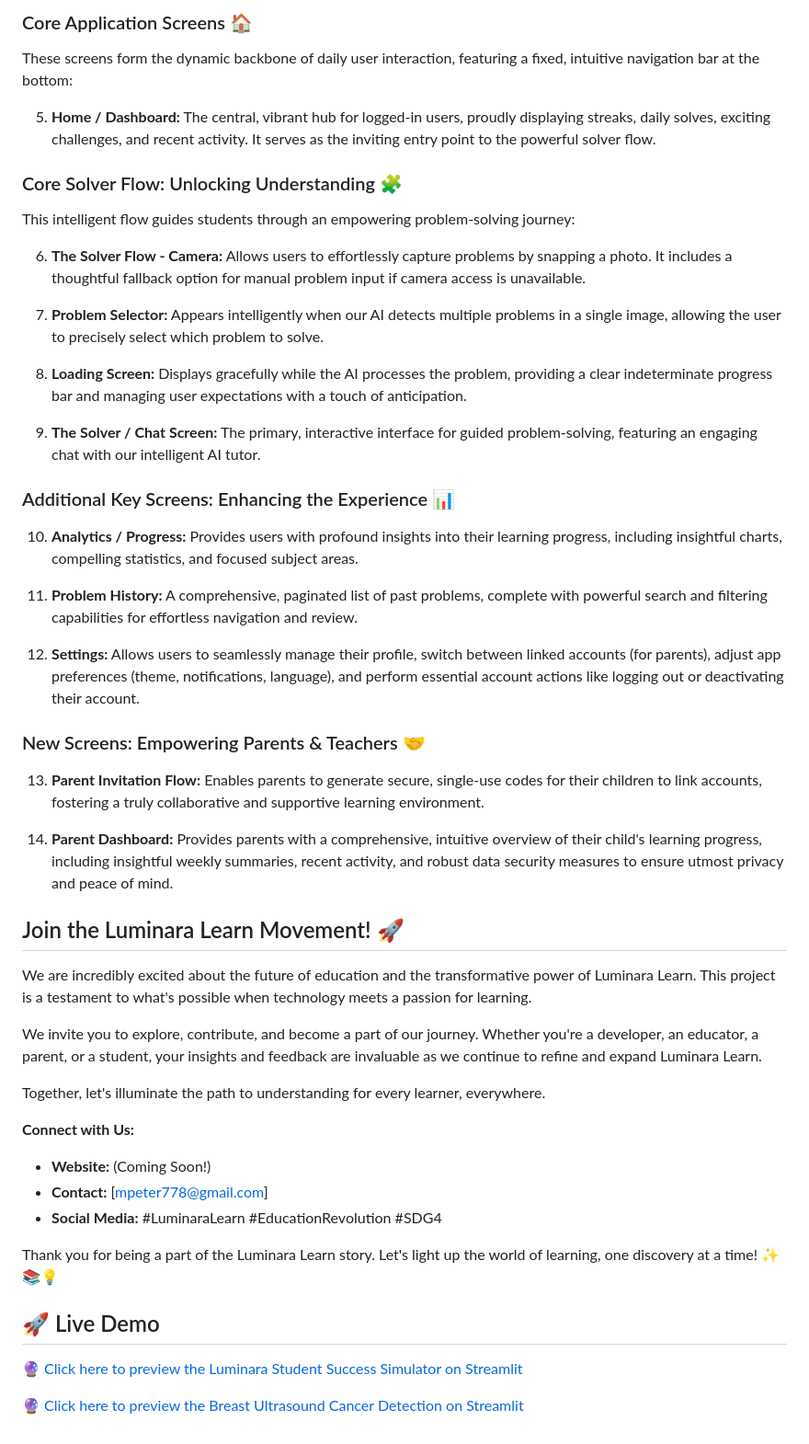
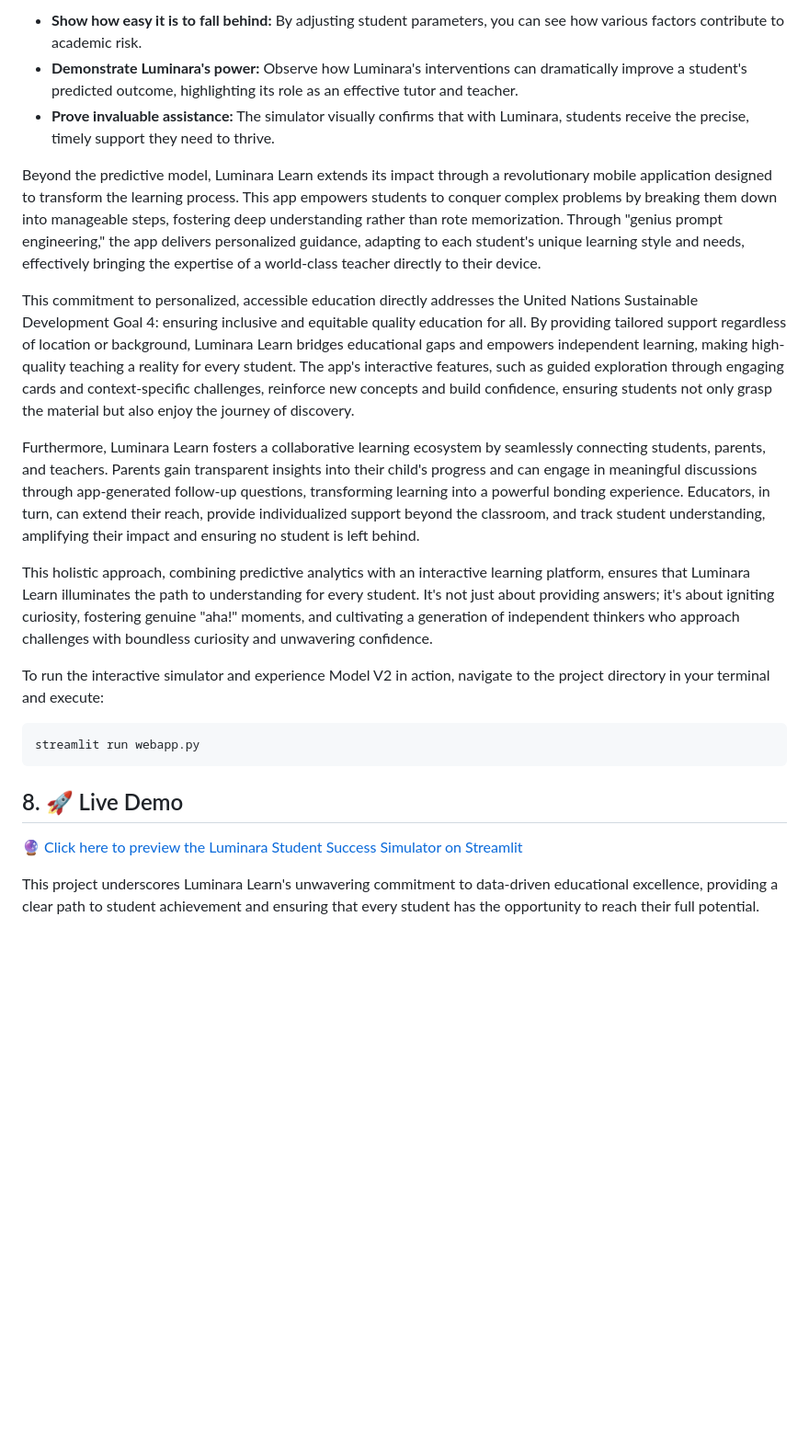
Before and after one commit to MachFrum/Final-Project-week-8-AI-, a Markdown page: README.md, the part around one of its changes. Shown at 92% size. Drawn GitHub-style; blank space fills up the shorter version.

````diff
--- a/README.md
+++ b/README.md
@@ -102,53 +104,25 @@ The Luminara Learn application is meticulously designed to provide an intuitive,
 
-### Core Application Screens 🏠
+*   **Show how easy it is to fall behind:** By adjusting student parameters, you can see how various factors contribute to academic risk.
+*   **Demonstrate Luminara's power:** Observe how Luminara's interventions can dramatically improve a student's predicted outcome, highlighting its role as an effective tutor and teacher.
+*   **Prove invaluable assistance:** The simulator visually confirms that with Luminara, students receive the precise, timely support they need to thrive.
 
-These screens form the dynamic backbone of daily user interaction, featuring a fixed, intuitive navigation bar at the bottom:
+Beyond the predictive model, Luminara Learn extends its impact through a revolutionary mobile application designed to transform the learning process. This app empowers students to conquer complex problems by breaking them down into manageable steps, fostering deep understanding rather than rote memorization. Through "genius prompt engineering," the app delivers personalized guidance, adapting to each student's unique learning style and needs, effectively bringing the expertise of a world-class teacher directly to their device.
 
-5.  **Home / Dashboard:** The central, vibrant hub for logged-in users, proudly displaying streaks, daily solves, exciting challenges, and recent activity. It serves as the inviting entry point to the powerful solver flow.
+This commitment to personalized, accessible education directly addresses the United Nations Sustainable Development Goal 4: ensuring inclusive and equitable quality education for all. By providing tailored support regardless of location or background, Luminara Learn bridges educational gaps and empowers independent learning, making high-quality teaching a reality for every student. The app's interactive features, such as guided exploration through engaging cards and context-specific challenges, reinforce new concepts and build confidence, ensuring students not only grasp the material but also enjoy the journey of discovery.
 
-### Core Solver Flow: Unlocking Understanding 🧩
+Furthermore, Luminara Learn fosters a collaborative learning ecosystem by seamlessly connecting students, parents, and teachers. Parents gain transparent insights into their child's progress and can engage in meaningful discussions through app-generated follow-up questions, transforming learning into a powerful bonding experience. Educators, in turn, can extend their reach, provide individualized support beyond the classroom, and track student understanding, amplifying their impact and ensuring no student is left behind.
 
-This intelligent flow guides students through an empowering problem-solving journey:
+This holistic approach, combining predictive analytics with an interactive learning platform, ensures that Luminara Learn illuminates the path to understanding for every student. It's not just about providing answers; it's about igniting curiosity, fostering genuine "aha!" moments, and cultivating a generation of independent thinkers who approach challenges with boundless curiosity and unwavering confidence.
 
-6.  **The Solver Flow - Camera:** Allows users to effortlessly capture problems by snapping a photo. It includes a thoughtful fallback option for manual problem input if camera access is unavailable.
+To run the interactive simulator and experience Model V2 in action, navigate to the project directory in your terminal and execute:
 
-7.  **Problem Selector:** Appears intelligently when our AI detects multiple problems in a single image, allowing the user to precisely select which problem to solve.
+```bash
+streamlit run webapp.py
+```
 
-8.  **Loading Screen:** Displays gracefully while the AI processes the problem, providing a clear indeterminate progress bar and managing user expectations with a touch of anticipation.
-
-9.  **The Solver / Chat Screen:** The primary, interactive interface for guided problem-solving, featuring an engaging chat with our intelligent AI tutor.
-
-### Additional Key Screens: Enhancing the Experience 📊
-
-10. **Analytics / Progress:** Provides users with profound insights into their learning progress, including insightful charts, compelling statistics, and focused subject areas.
-
-11. **Problem History:** A comprehensive, paginated list of past problems, complete with powerful search and filtering capabilities for effortless navigation and review.
-
-12. **Settings:** Allows users to seamlessly manage their profile, switch between linked accounts (for parents), adjust app preferences (theme, notifications, language), and perform essential account actions like logging out or deactivating their account.
-
-### New Screens: Empowering Parents & Teachers 🤝
-
-13. **Parent Invitation Flow:** Enables parents to generate secure, single-use codes for their children to link accounts, fostering a truly collaborative and supportive learning environment.
-
-14. **Parent Dashboard:** Provides parents with a comprehensive, intuitive overview of their child's learning progress, including insightful weekly summaries, recent activity, and robust data security measures to ensure utmost privacy and peace of mind.
-
-## Join the Luminara Learn Movement! 🚀
-
-We are incredibly excited about the future of education and the transformative power of Luminara Learn. This project is a testament to what's possible when technology meets a passion for learning.
-
-We invite you to explore, contribute, and become a part of our journey. Whether you're a developer, an educator, a parent, or a student, your insights and feedback are invaluable as we continue to refine and expand Luminara Learn.
-
-Together, let's illuminate the path to understanding for every learner, everywhere.
-
-**Connect with Us:**
-*   **Website:** (Coming Soon!)
-*   **Contact:** [mpeter778@gmail.com]
-*   **Social Media:** #LuminaraLearn #EducationRevolution #SDG4
-
-Thank you for being a part of the Luminara Learn story. Let's light up the world of learning, one discovery at a time! ✨📚💡
-
-## 🚀 Live Demo
+## 8. 🚀 Live Demo
 
 🔮 [Click here to preview the Luminara Student Success Simulator on Streamlit](https://52okcq6zpvq9vqme3qshva.streamlit.app/)
 
-🔮 [Click here to preview the Breast Ultrasound Cancer Detection on Streamlit](https://tx3gvsdfnfqzmxo5daunbr.streamlit.app/)
+
+This project underscores Luminara Learn's unwavering commitment to data-driven educational excellence, providing a clear path to student achievement and ensuring that every student has the opportunity to reach their full potential.
````
Also changed, not shown: other parts of README.md (+60 -58 lines).
